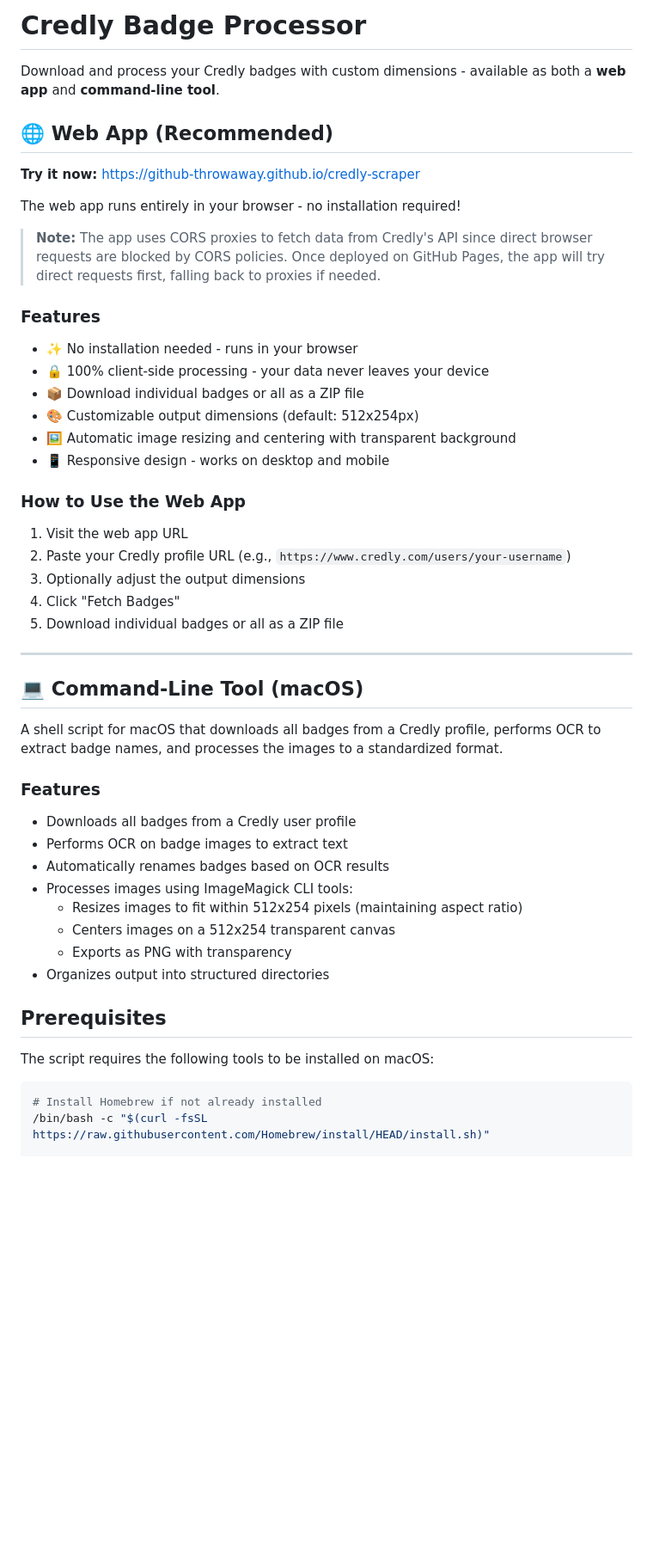
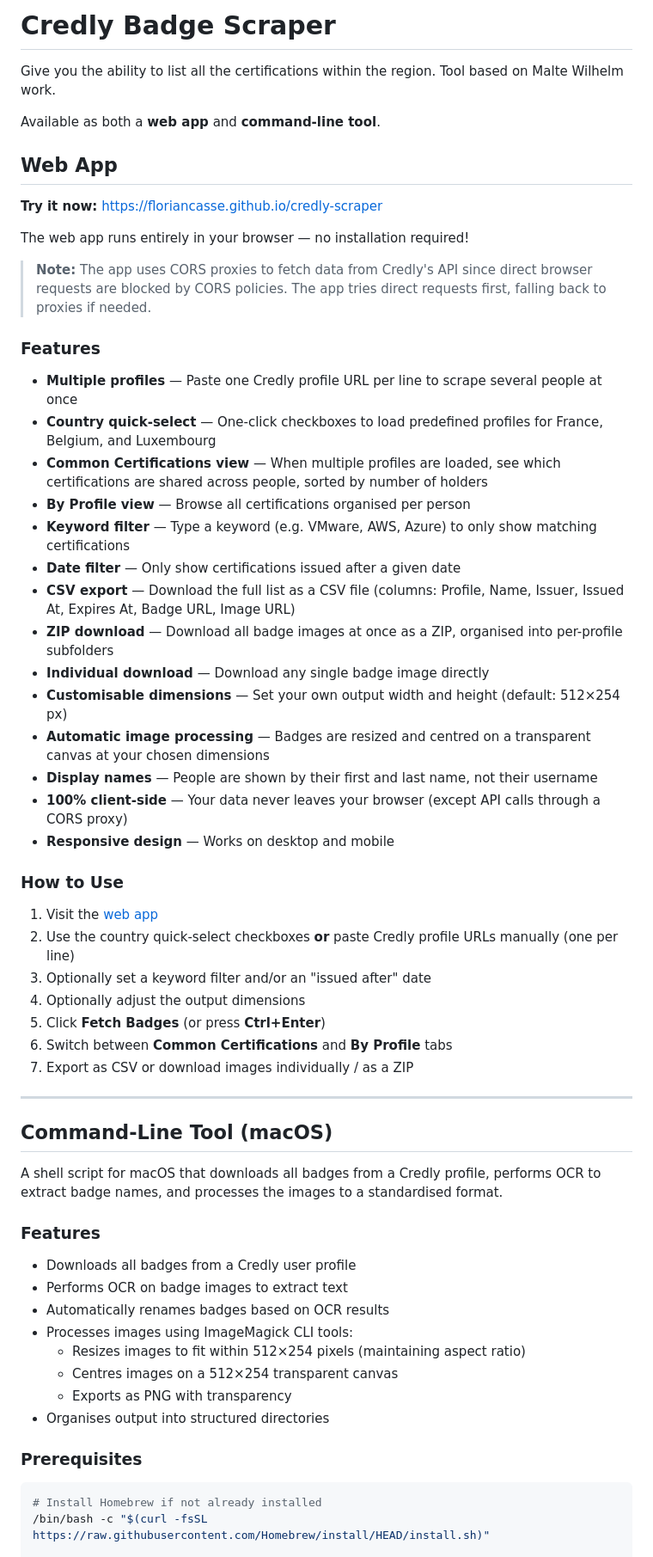
Before and after one commit to FlorianCasse/credly-scraper, a Markdown page: README.md, the part around one of its changes. Shown at 86% size. Drawn GitHub-style; blank space fills up the shorter version.

````diff
--- a/README.md
+++ b/README.md
@@ -1,37 +1,49 @@
-# Credly Badge Processor
+# Credly Badge Scraper
 
-Download and process your Credly badges with custom dimensions - available as both a **web app** and **command-line tool**.
+Give you the ability to list all the certifications within the region. Tool based on Malte Wilhelm work.
 
-## 🌐 Web App (Recommended)
+Available as both a **web app** and **command-line tool**.
 
-**Try it now:** [https://github-throwaway.github.io/credly-scraper](https://github-throwaway.github.io/credly-scraper)
+## Web App
 
-The web app runs entirely in your browser - no installation required!
+**Try it now:** [https://floriancasse.github.io/credly-scraper](https://floriancasse.github.io/credly-scraper)
 
-> **Note:** The app uses CORS proxies to fetch data from Credly's API since direct browser requests are blocked by CORS policies. Once deployed on GitHub Pages, the app will try direct requests first, falling back to proxies if needed.
+The web app runs entirely in your browser — no installation required!
+
+> **Note:** The app uses CORS proxies to fetch data from Credly's API since direct browser requests are blocked by CORS policies. The app tries direct requests first, falling back to proxies if needed.
 
 ### Features
 
-- ✨ No installation needed - runs in your browser
-- 🔒 100% client-side processing - your data never leaves your device
-- 📦 Download individual badges or all as a ZIP file
-- 🎨 Customizable output dimensions (default: 512x254px)
-- 🖼️ Automatic image resizing and centering with transparent background
-- 📱 Responsive design - works on desktop and mobile
+- **Multiple profiles** — Paste one Credly profile URL per line to scrape several people at once
+- **Country quick-select** — One-click checkboxes to load predefined profiles for France, Belgium, and Luxembourg
+- **Common Certifications view** — When multiple profiles are loaded, see which certifications are shared across people, sorted by number of holders
+- **By Profile view** — Browse all certifications organised per person
+- **Keyword filter** — Type a keyword (e.g. VMware, AWS, Azure) to only show matching certifications
+- **Date filter** — Only show certifications issued after a given date
+- **CSV export** — Download the full list as a CSV file (columns: Profile, Name, Issuer, Issued At, Expires At, Badge URL, Image URL)
+- **ZIP download** — Download all badge images at once as a ZIP, organised into per-profile subfolders
+- **Individual download** — Download any single badge image directly
+- **Customisable dimensions** — Set your own output width and height (default: 512×254 px)
+- **Automatic image processing** — Badges are resized and centred on a transparent canvas at your chosen dimensions
+- **Display names** — People are shown by their first and last name, not their username
+- **100% client-side** — Your data never leaves your browser (except API calls through a CORS proxy)
+- **Responsive design** — Works on desktop and mobile
 
-### How to Use the Web App
+### How to Use
 
-1. Visit the web app URL
-2. Paste your Credly profile URL (e.g., `https://www.credly.com/users/your-username`)
-3. Optionally adjust the output dimensions
-4. Click "Fetch Badges"
-5. Download individual badges or all as a ZIP file
+1. Visit the [web app](https://floriancasse.github.io/credly-scraper)
+2. Use the country quick-select checkboxes **or** paste Credly profile URLs manually (one per line)
+3. Optionally set a keyword filter and/or an "issued after" date
+4. Optionally adjust the output dimensions
+5. Click **Fetch Badges** (or press **Ctrl+Enter**)
+6. Switch between **Common Certifications** and **By Profile** tabs
+7. Export as CSV or download images individually / as a ZIP
 
 ---
 
-## 💻 Command-Line Tool (macOS)
+## Command-Line Tool (macOS)
 
-A shell script for macOS that downloads all badges from a Credly profile, performs OCR to extract badge names, and processes the images to a standardized format.
+A shell script for macOS that downloads all badges from a Credly profile, performs OCR to extract badge names, and processes the images to a standardised format.
 
 ### Features
 
@@ -39,14 +51,12 @@ A shell script for macOS that downloads all badges from a Credly profile, perfor
 - Performs OCR on badge images to extract text
 - Automatically renames badges based on OCR results
 - Processes images using ImageMagick CLI tools:
-  - Resizes images to fit within 512x254 pixels (maintaining aspect ratio)
-  - Centers images on a 512x254 transparent canvas
+  - Resizes images to fit within 512×254 pixels (maintaining aspect ratio)
+  - Centres images on a 512×254 transparent canvas
   - Exports as PNG with transparency
-- Organizes output into structured directories
+- Organises output into structured directories
 
-## Prerequisites
-
-The script requires the following tools to be installed on macOS:
+### Prerequisites
 
 ```bash
 # Install Homebrew if not already installed
````
Also changed, not shown: other parts of README.md (+12 -65 lines).
